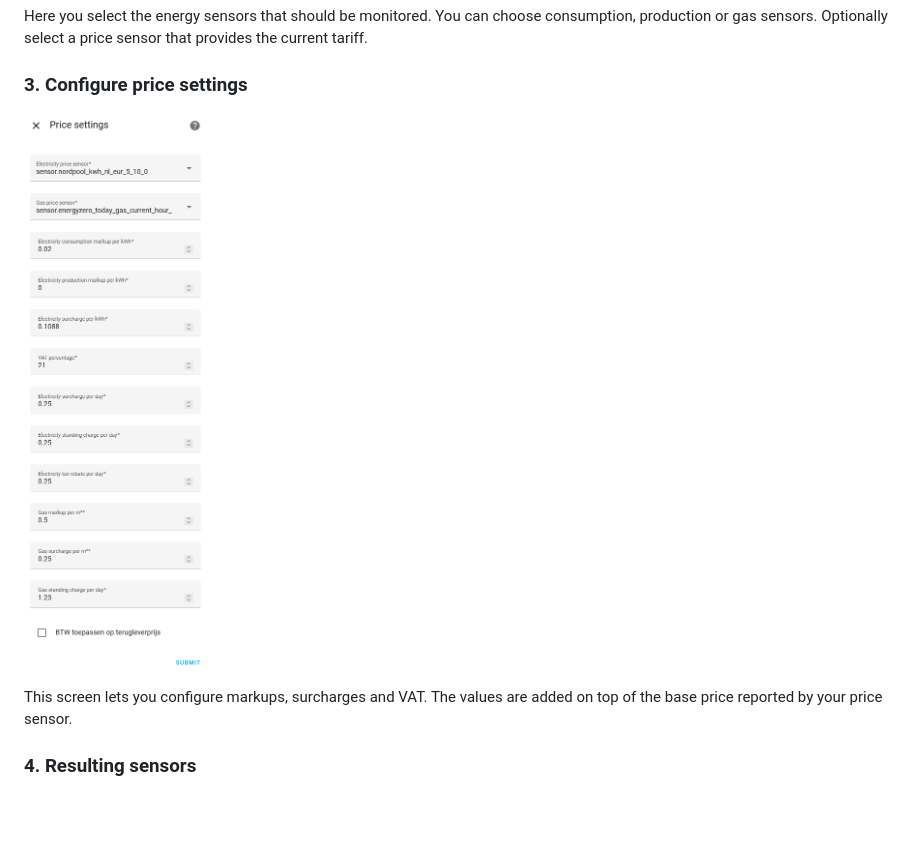
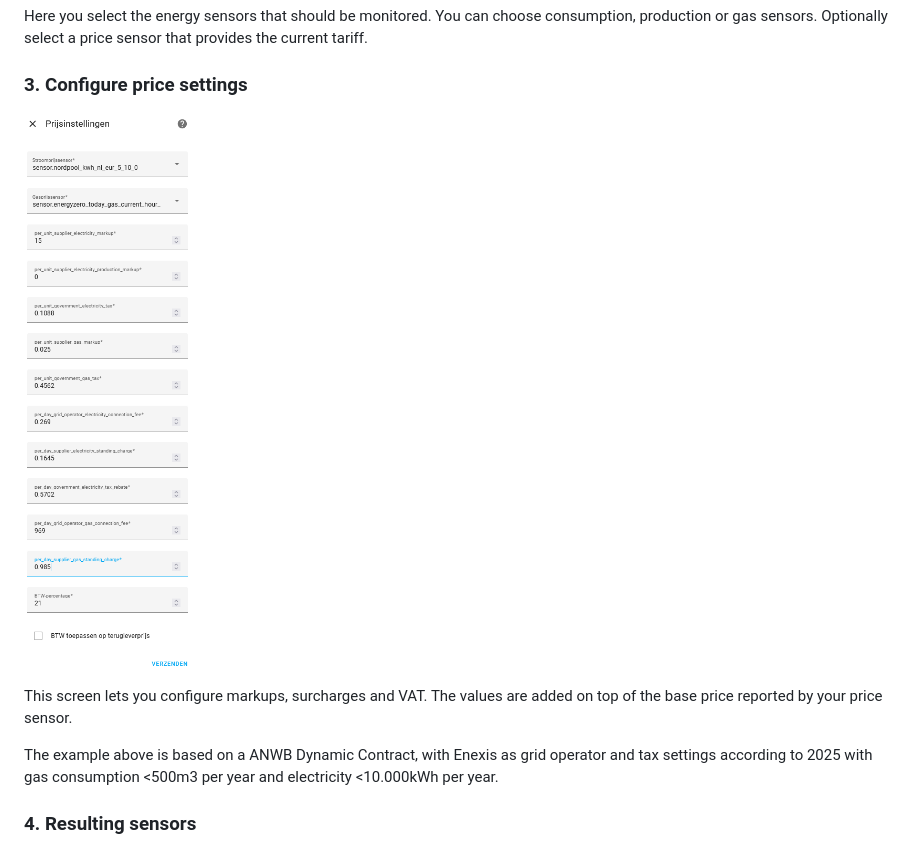
Before and after one commit to bvweerd/dynamic_energy_contract_calculator, a Markdown page: README.md, the part around the change. Rendered like a GitHub page; pictures changed too: assets/readme/price_settings.png; blank space fills up the shorter version.

Commit message:
Update price settings example

```diff
--- a/README.md
+++ b/README.md
@@ -238,6 +238,8 @@ provides the current tariff.
 This screen lets you configure markups, surcharges and VAT. The values are added
 on top of the base price reported by your price sensor.
 
+The example above is based on a ANWB Dynamic Contract, with Enexis as grid operator and tax settings according to 2025 with gas consumption <500m3 per year and electricity <10.000kWh per year.
+
 ### 4. Resulting sensors
 
 ![Example production sensor](assets/readme/example_production_sensor.png)
```
